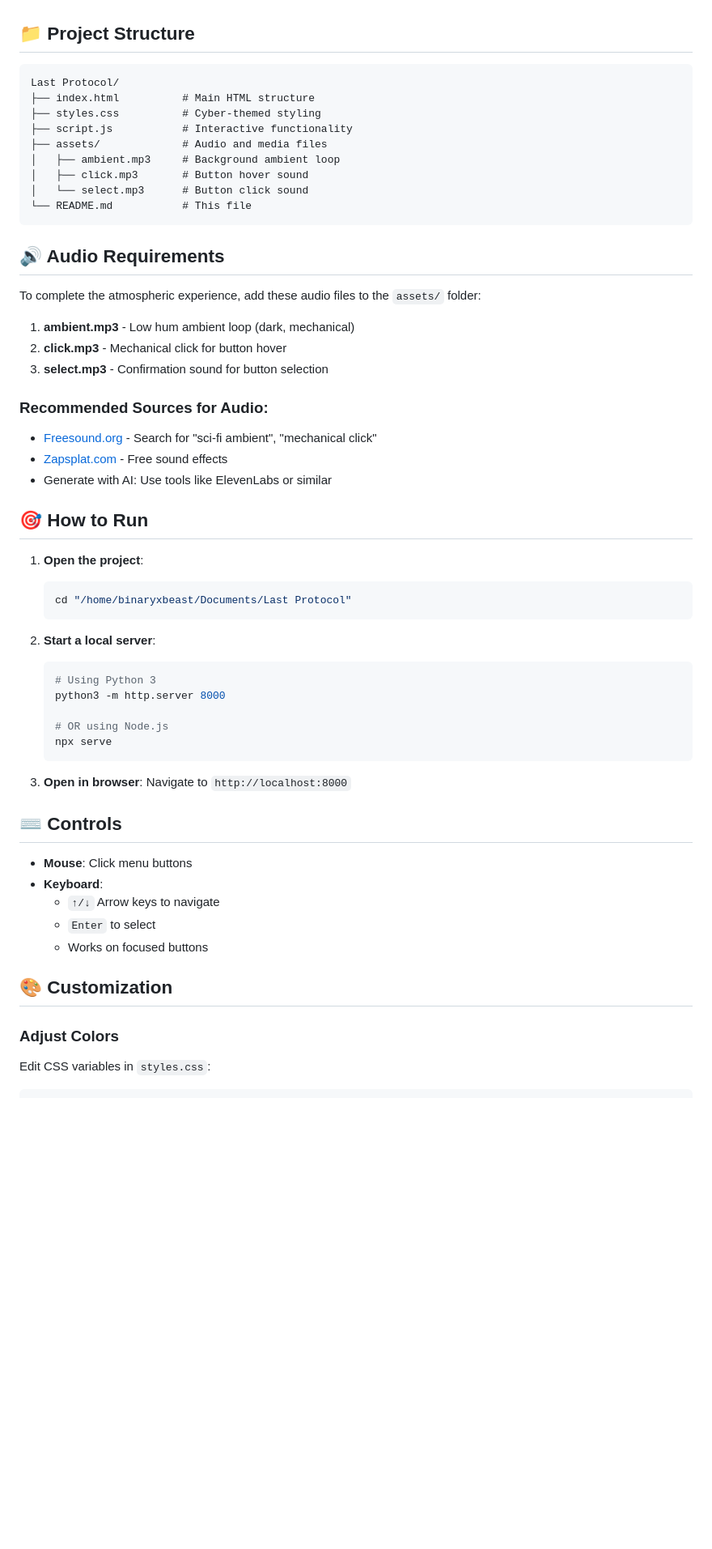
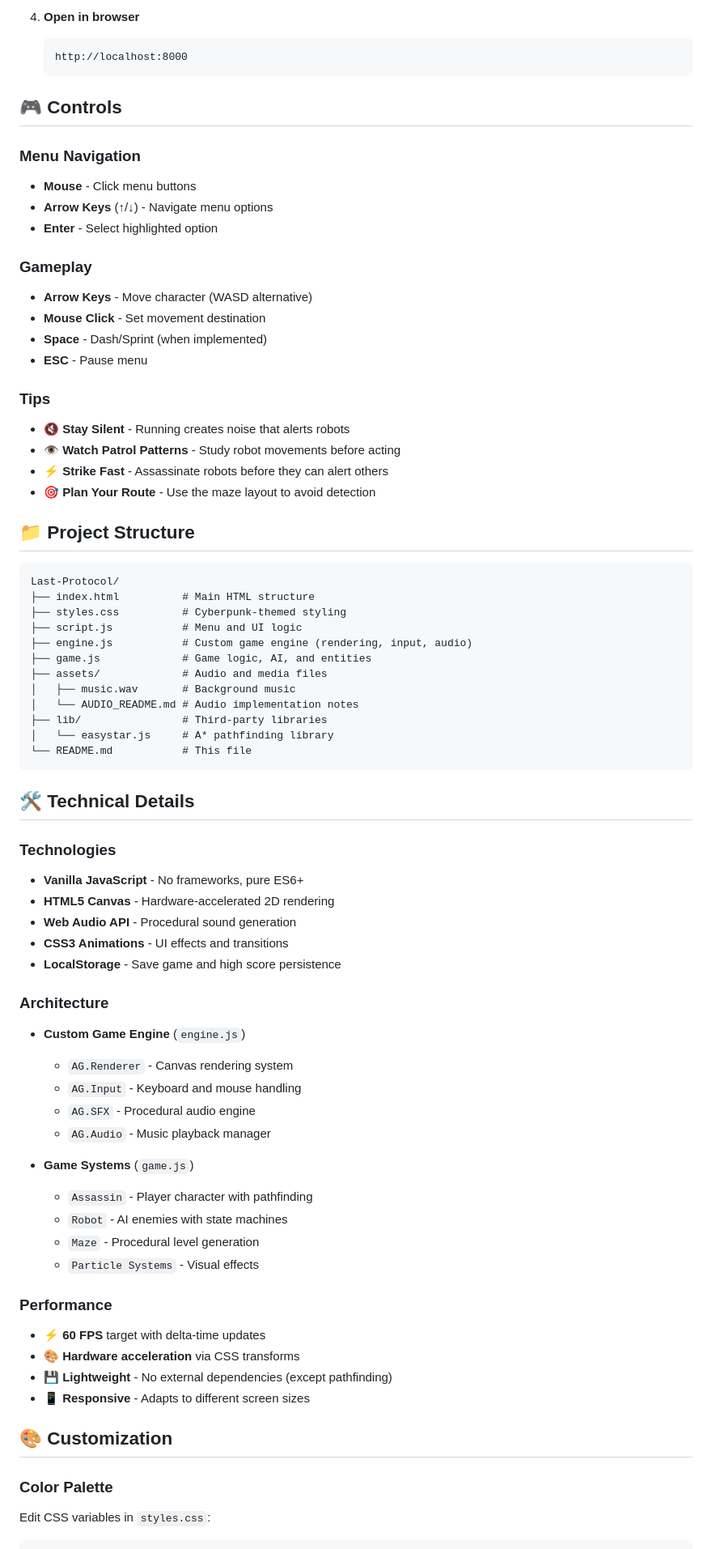
Before and after one commit to BinaryxBeast/Last-Protocol, a Markdown page: README.md, the part around one of its changes. Shown at 81% size. Drawn GitHub-style; blank space fills up the shorter version.

Commit message:
docs: add professional README with comprehensive documentation

````diff
--- a/README.md
+++ b/README.md
@@ -45,61 +89,75 @@
+4. **Open in browser**
+   ```
+   http://localhost:8000
+   ```
+
+## 🎮 Controls
+
+### Menu Navigation
+- **Mouse** - Click menu buttons
+- **Arrow Keys** (↑/↓) - Navigate menu options
+- **Enter** - Select highlighted option
+
+### Gameplay
+- **Arrow Keys** - Move character (WASD alternative)
+- **Mouse Click** - Set movement destination
+- **Space** - Dash/Sprint (when implemented)
+- **ESC** - Pause menu
+
+### Tips
+- 🔇 **Stay Silent** - Running creates noise that alerts robots
+- 👁️ **Watch Patrol Patterns** - Study robot movements before acting
+- ⚡ **Strike Fast** - Assassinate robots before they can alert others
+- 🎯 **Plan Your Route** - Use the maze layout to avoid detection
 
 ## 📁 Project Structure
 
 ```
-Last Protocol/
+Last-Protocol/
 ├── index.html          # Main HTML structure
-├── styles.css          # Cyber-themed styling
-├── script.js           # Interactive functionality
+├── styles.css          # Cyberpunk-themed styling
+├── script.js           # Menu and UI logic
+├── engine.js           # Custom game engine (rendering, input, audio)
+├── game.js             # Game logic, AI, and entities
 ├── assets/             # Audio and media files
-│   ├── ambient.mp3     # Background ambient loop
-│   ├── click.mp3       # Button hover sound
-│   └── select.mp3      # Button click sound
+│   ├── music.wav       # Background music
+│   └── AUDIO_README.md # Audio implementation notes
+├── lib/                # Third-party libraries
+│   └── easystar.js     # A* pathfinding library
 └── README.md           # This file
 ```
 
-## 🔊 Audio Requirements
+## 🛠️ Technical Details
 
-To complete the atmospheric experience, add these audio files to the `assets/` folder:
+### Technologies
+- **Vanilla JavaScript** - No frameworks, pure ES6+
+- **HTML5 Canvas** - Hardware-accelerated 2D rendering
+- **Web Audio API** - Procedural sound generation
+- **CSS3 Animations** - UI effects and transitions
+- **LocalStorage** - Save game and high score persistence
 
-1. **ambient.mp3** - Low hum ambient loop (dark, mechanical)
-2. **click.mp3** - Mechanical click for button hover
-3. **select.mp3** - Confirmation sound for button selection
+### Architecture
+- **Custom Game Engine** (`engine.js`)
+  - `AG.Renderer` - Canvas rendering system
+  - `AG.Input` - Keyboard and mouse handling
+  - `AG.SFX` - Procedural audio engine
+  - `AG.Audio` - Music playback manager
 
-### Recommended Sources for Audio:
-- [Freesound.org](https://freesound.org/) - Search for "sci-fi ambient", "mechanical click"
-- [Zapsplat.com](https://www.zapsplat.com/) - Free sound effects
-- Generate with AI: Use tools like ElevenLabs or similar
+- **Game Systems** (`game.js`)
+  - `Assassin` - Player character with pathfinding
+  - `Robot` - AI enemies with state machines
+  - `Maze` - Procedural level generation
+  - `Particle Systems` - Visual effects
 
-## 🎯 How to Run
-
-1. **Open the project**:
-   ```bash
-   cd "/home/binaryxbeast/Documents/Last Protocol"
-   ```
-
-2. **Start a local server**:
-   ```bash
-   # Using Python 3
-   python3 -m http.server 8000
-
-   # OR using Node.js
-   npx serve
-   ```
-
-3. **Open in browser**:
-   Navigate to `http://localhost:8000`
-
-## ⌨️ Controls
-
-- **Mouse**: Click menu buttons
-- **Keyboard**:
-  - `↑/↓` Arrow keys to navigate
-  - `Enter` to select
-  - Works on focused buttons
+### Performance
+- ⚡ **60 FPS** target with delta-time updates
+- 🎨 **Hardware acceleration** via CSS transforms
+- 💾 **Lightweight** - No external dependencies (except pathfinding)
+- 📱 **Responsive** - Adapts to different screen sizes
 
 ## 🎨 Customization
 
-### Adjust Colors
+### Color Palette
 Edit CSS variables in `styles.css`:
 ```css
 :root {
````
Also changed, not shown: other parts of README.md (+142 -87 lines).
